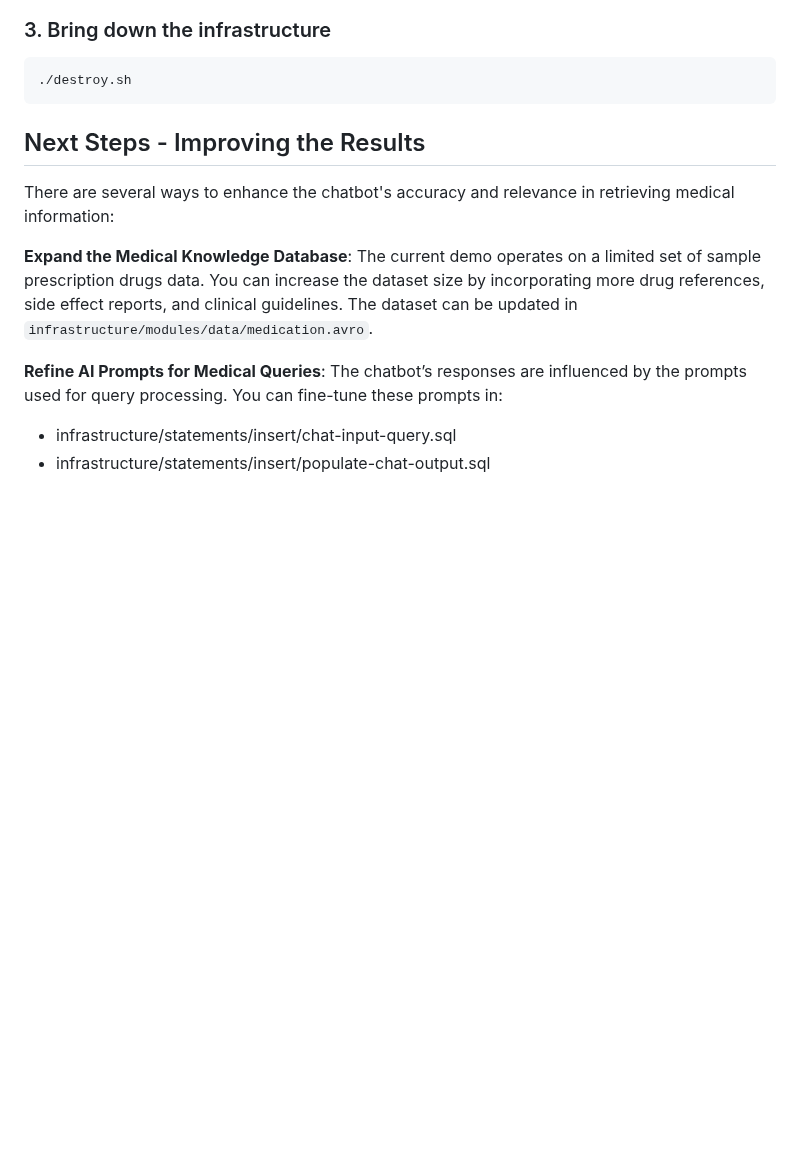
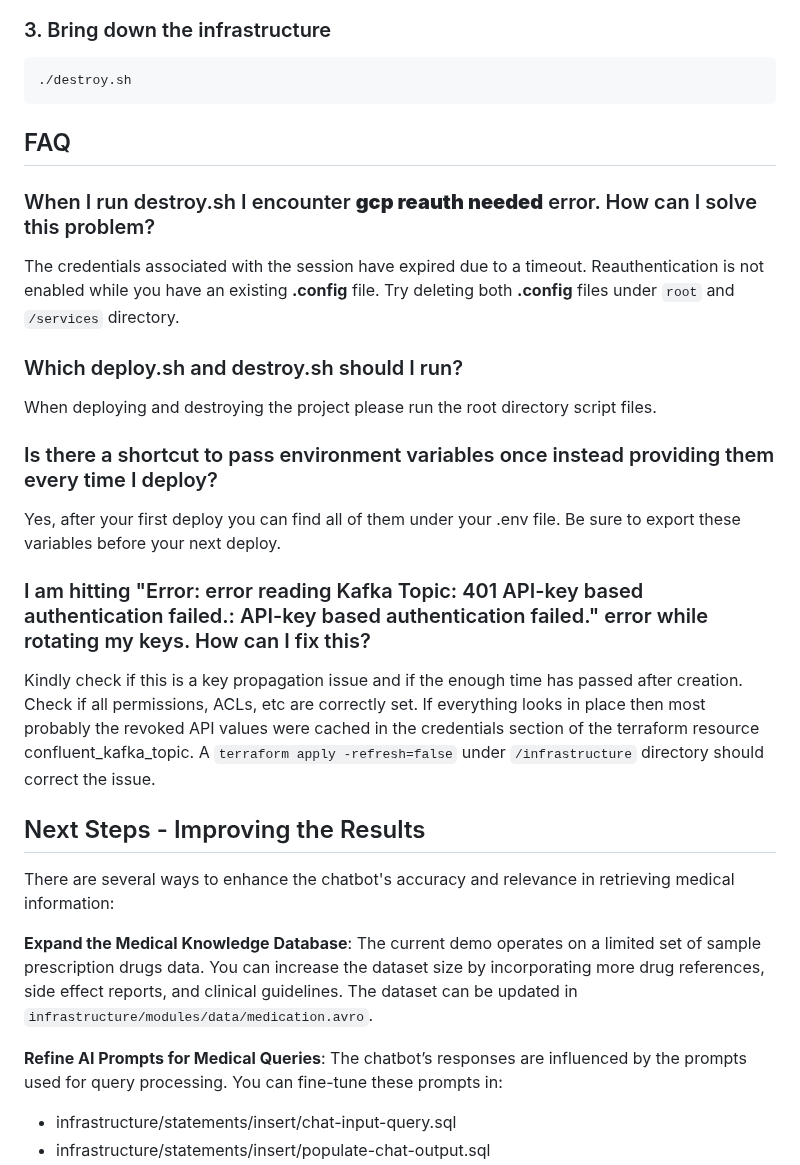
Before and after one commit to confluentinc/mongodb-cflt-gcp-genai-quickstart, a Markdown page: README.md, the part around one of its changes. Drawn GitHub-style; blank space fills up the shorter version.

````diff
--- a/README.md
+++ b/README.md
@@ -243,6 +241,24 @@ on the bottom right (after you log in) to have a conversation. Consider question
 ```
 ./destroy.sh
 ```
+## FAQ
+### When I run destroy.sh I encounter **gcp reauth needed** error. How can I solve this problem?
+The credentials associated with the session have expired due to a timeout.
+Reauthentication is not enabled while you have an existing **.config** file.
+Try deleting both **.config** files under `root` and `/services` directory.
+
+### Which deploy.sh and destroy.sh should I run?
+When deploying and destroying the project please run the root directory script files.
+
+
+### Is there a shortcut to pass environment variables once instead providing them every time I deploy?
+Yes, after your first deploy you can find all of them under your .env file. Be sure to export these variables before your next deploy.
+
+### I am hitting "Error: error reading Kafka Topic: 401 API-key based authentication failed.: API-key based authentication failed." error while rotating my keys. How can I fix this?
+Kindly check if this is a key propagation issue and if the enough time has passed after creation. Check if all permissions, ACLs, etc are correctly set.
+If everything looks in place then most probably the revoked API values were cached in the credentials section of the terraform resource confluent_kafka_topic.
+A `terraform apply -refresh=false` under `/infrastructure` directory should correct the issue.
+
 
 ## Next Steps - Improving the Results
 
````
Also changed, not shown: other parts of README.md (+3 -5 lines), assets/gemini-key.png (added).
